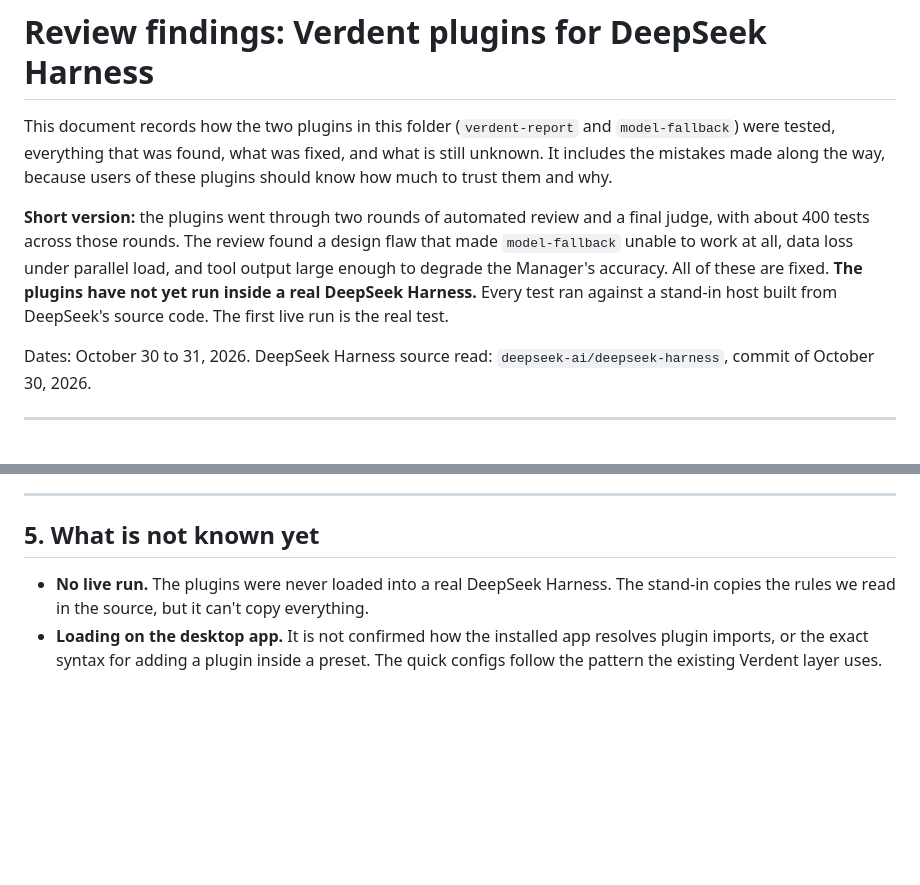
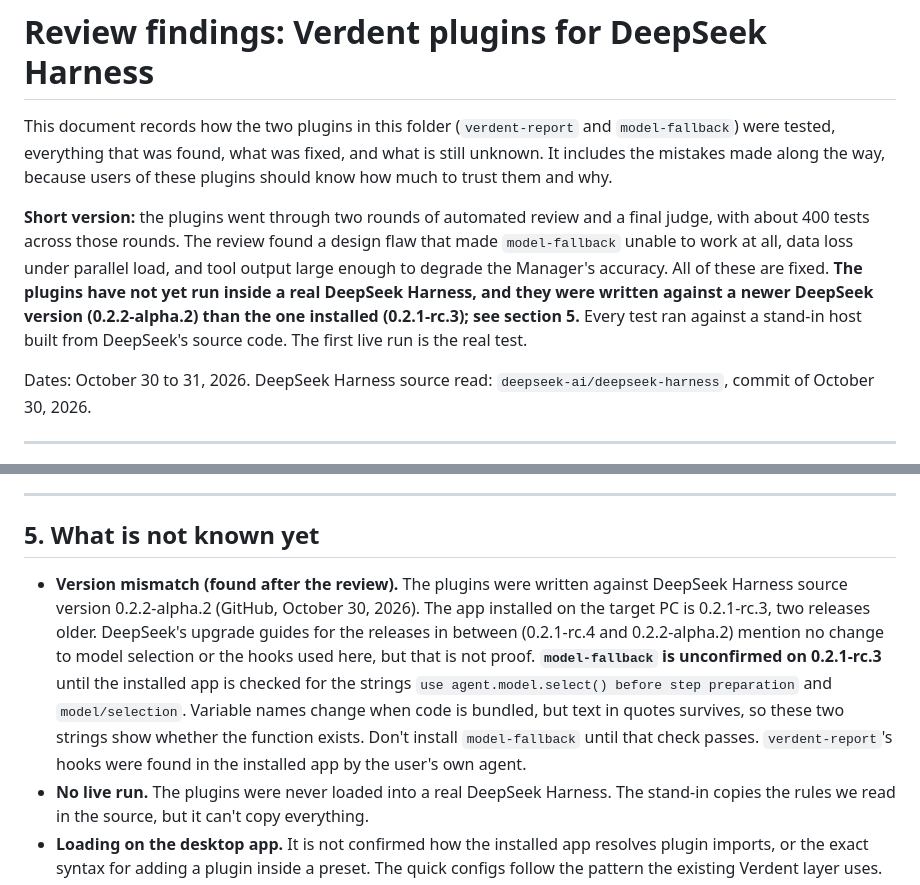
Before and after one commit to jlew23/jarvis-template, a Markdown page: dsh-plugins/FINDINGS.md, 2 parts joined by grey strips. Drawn GitHub-style; blank space fills up the shorter version.

Commit message:
Record DeepSeek version mismatch; mark model-fallback unconfirmed on 0.2.1-rc.3
Co-Authored-By: Claude Opus 5.5 <noreply@anthropic.com>
Claude-Session: https://claude.ai/code/session_01EYj3D3rYd8rzuKsv2KPm11

```diff
--- a/dsh-plugins/FINDINGS.md
+++ b/dsh-plugins/FINDINGS.md
@@ -2,7 +2,7 @@
 
 This document records how the two plugins in this folder (`verdent-report` and `model-fallback`) were tested, everything that was found, what was fixed, and what is still unknown. It includes the mistakes made along the way, because users of these plugins should know how much to trust them and why.
 
-**Short version:** the plugins went through two rounds of automated review and a final judge, with about 400 tests across those rounds. The review found a design flaw that made `model-fallback` unable to work at all, data loss under parallel load, and tool output large enough to degrade the Manager's accuracy. All of these are fixed. **The plugins have not yet run inside a real DeepSeek Harness.** Every test ran against a stand-in host built from DeepSeek's source code. The first live run is the real test.
+**Short version:** the plugins went through two rounds of automated review and a final judge, with about 400 tests across those rounds. The review found a design flaw that made `model-fallback` unable to work at all, data loss under parallel load, and tool output large enough to degrade the Manager's accuracy. All of these are fixed. **The plugins have not yet run inside a real DeepSeek Harness, and they were written against a newer DeepSeek version (0.2.2-alpha.2) than the one installed (0.2.1-rc.3); see section 5.** Every test ran against a stand-in host built from DeepSeek's source code. The first live run is the real test.
 
 Dates: October 30 to 31, 2026. DeepSeek Harness source read: `deepseek-ai/deepseek-harness`, commit of October 30, 2026.
 
@@ -153,6 +153,7 @@ Reviews make mistakes in both directions. These are recorded so the findings can
 
 ## 5. What is not known yet
 
+- **Version mismatch (found after the review).** The plugins were written against DeepSeek Harness source version 0.2.2-alpha.2 (GitHub, October 30, 2026). The app installed on the target PC is 0.2.1-rc.3, two releases older. DeepSeek's upgrade guides for the releases in between (0.2.1-rc.4 and 0.2.2-alpha.2) mention no change to model selection or the hooks used here, but that is not proof. **`model-fallback` is unconfirmed on 0.2.1-rc.3** until the installed app is checked for the strings `use agent.model.select() before step preparation` and `model/selection`. Variable names change when code is bundled, but text in quotes survives, so these two strings show whether the function exists. Don't install `model-fallback` until that check passes. `verdent-report`'s hooks were found in the installed app by the user's own agent.
 - **No live run.** The plugins were never loaded into a real DeepSeek Harness. The stand-in copies the rules we read in the source, but it can't copy everything.
 - **Loading on the desktop app.** It is not confirmed how the installed app resolves plugin imports, or the exact syntax for adding a plugin inside a preset. The quick configs follow the pattern the existing Verdent layer uses.
 - **The stop check depends on the Manager.** It turns on only when a task message contains `task_id: <id>`. If the Manager prompt omits that, the reminder never fires; this fails safe, with no junk reports.
```
Also changed, not shown: dsh-plugins/README.md (+2 -0 lines).
